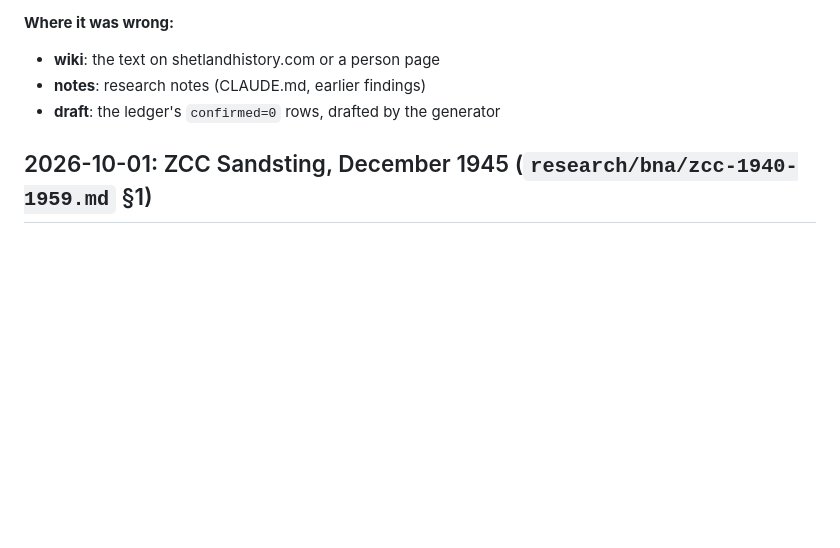
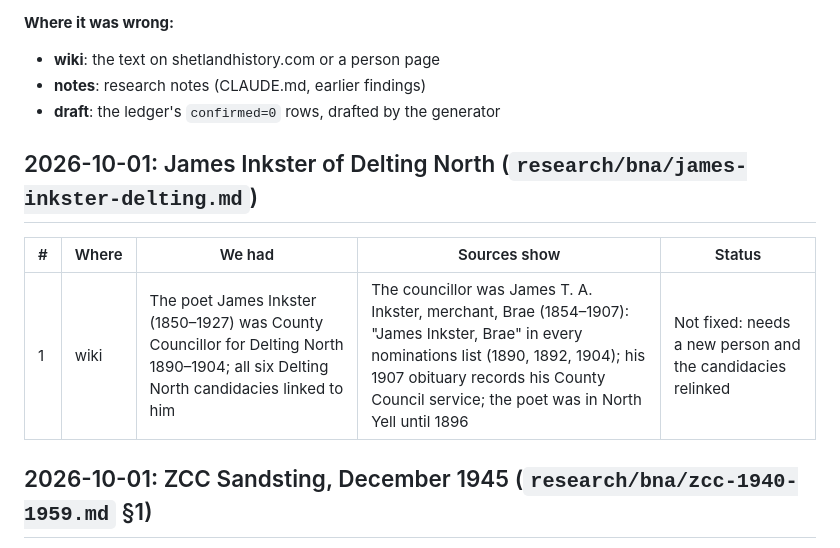
Before and after one commit to ShetlandJ/shetland-political-history, a Markdown page: research/corrections-log.md, the part around the change. Drawn GitHub-style; blank space fills up the shorter version.

```diff
--- a/research/corrections-log.md
+++ b/research/corrections-log.md
@@ -8,6 +8,12 @@ first. Evidence links are in the `research/bna/` file named in each entry.
 - **wiki**: the text on shetlandhistory.com or a person page
 - **notes**: research notes (CLAUDE.md, earlier findings)
 - **draft**: the ledger's `confirmed=0` rows, drafted by the generator
+
+## 2026-10-01: James Inkster of Delting North (`research/bna/james-inkster-delting.md`)
+
+| # | Where | We had | Sources show | Status |
+|---|---|---|---|---|
+| 1 | wiki | The poet James Inkster (1850–1927) was County Councillor for Delting North 1890–1904; all six Delting North candidacies linked to him | The councillor was James T. A. Inkster, merchant, Brae (1854–1907): "James Inkster, Brae" in every nominations list (1890, 1892, 1904); his 1907 obituary records his County Council service; the poet was in North Yell until 1896 | Not fixed: needs a new person and the candidacies relinked |
 
 ## 2026-10-01: ZCC Sandsting, December 1945 (`research/bna/zcc-1940-1959.md` §1)
 
```
Also changed, not shown: research/bna/james-inkster-delting.md (added, +69 -0 lines).
